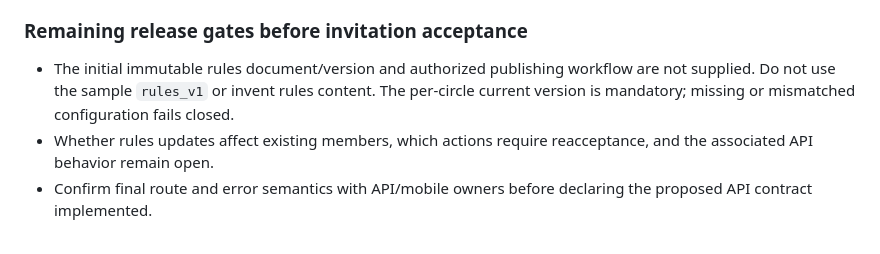
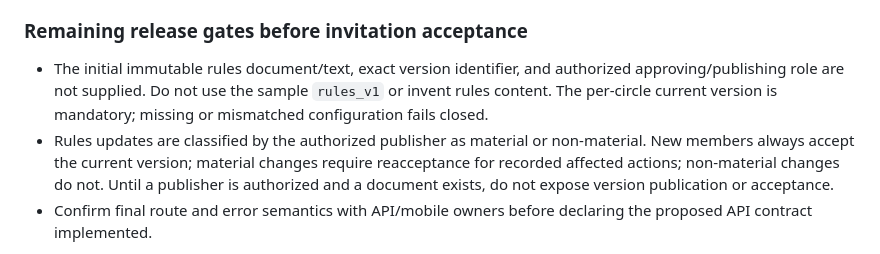
Before and after one commit to olowolayemogoodness-crypto/ajo-hackathon-bmoni, a Markdown page: docs/architecture/STAGE_2B2_TO_2E_IMPLEMENTATION_PLAN.md, the part around the change. Rendered like a GitHub page.

```diff
--- a/docs/architecture/STAGE_2B2_TO_2E_IMPLEMENTATION_PLAN.md
+++ b/docs/architecture/STAGE_2B2_TO_2E_IMPLEMENTATION_PLAN.md
@@ -75,8 +75,8 @@ The detailed accepted policy is recorded in [`STAGE_2B2_MEMBERSHIP_DECISIONS.md`
 
 ### Remaining release gates before invitation acceptance
 
-- The initial immutable rules document/version and authorized publishing workflow are not supplied. Do not use the sample `rules_v1` or invent rules content. The per-circle current version is mandatory; missing or mismatched configuration fails closed.
-- Whether rules updates affect existing members, which actions require reacceptance, and the associated API behavior remain open.
+- The initial immutable rules document/text, exact version identifier, and authorized approving/publishing role are not supplied. Do not use the sample `rules_v1` or invent rules content. The per-circle current version is mandatory; missing or mismatched configuration fails closed.
+- Rules updates are classified by the authorized publisher as material or non-material. New members always accept the current version; material changes require reacceptance for recorded affected actions; non-material changes do not. Until a publisher is authorized and a document exists, do not expose version publication or acceptance.
 - Confirm final route and error semantics with API/mobile owners before declaring the proposed API contract implemented.
 
 Invitation TTL/usage, mandatory capacity, membership authority, self-leave, organizer continuity, stable membership identity, rejoin, and audit policy are decided in [`STAGE_2B2_MEMBERSHIP_DECISIONS.md`](STAGE_2B2_MEMBERSHIP_DECISIONS.md). Membership implementation may proceed with invitation acceptance disabled or failing closed until the rules-content gate is resolved.
```
Also changed, not shown: docs/architecture/STAGE_2B2_MEMBERSHIP_DECISIONS.md (+8 -2 lines).
